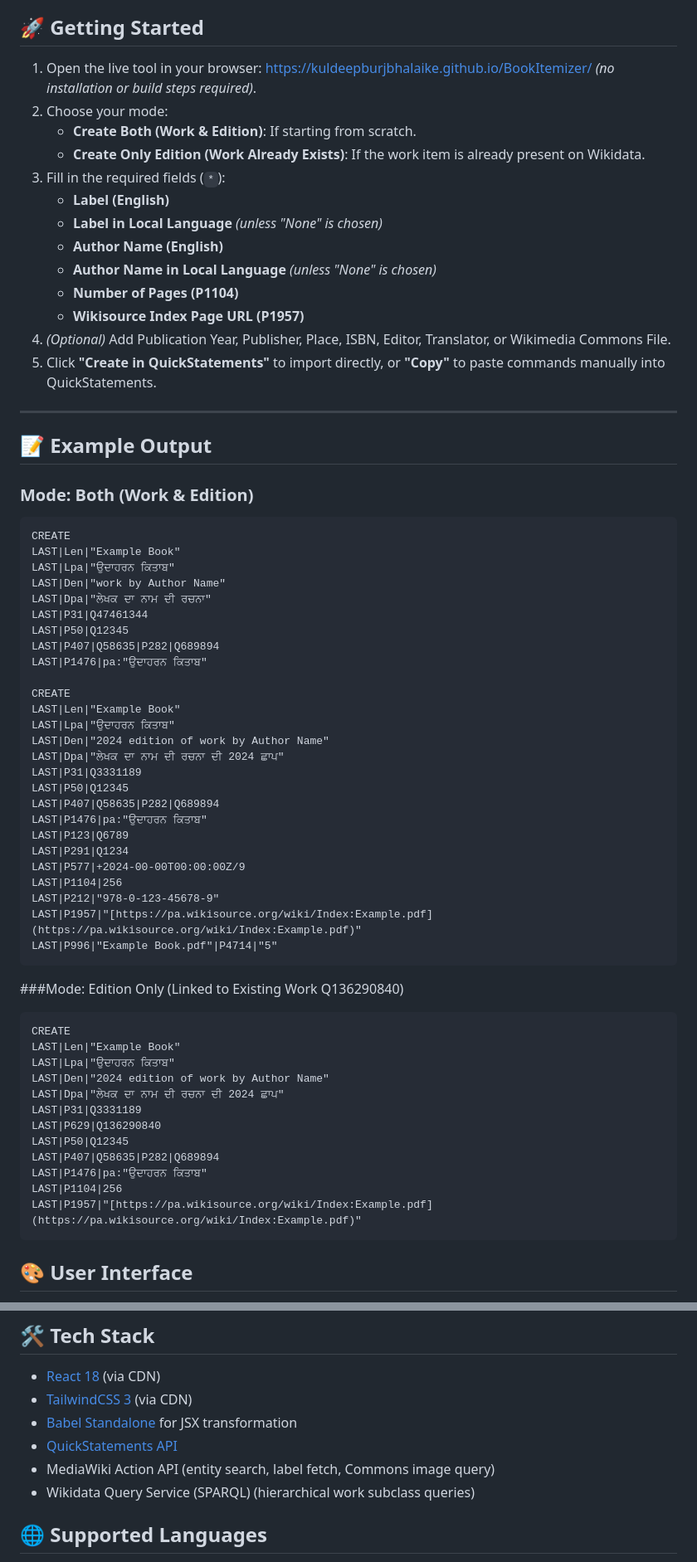
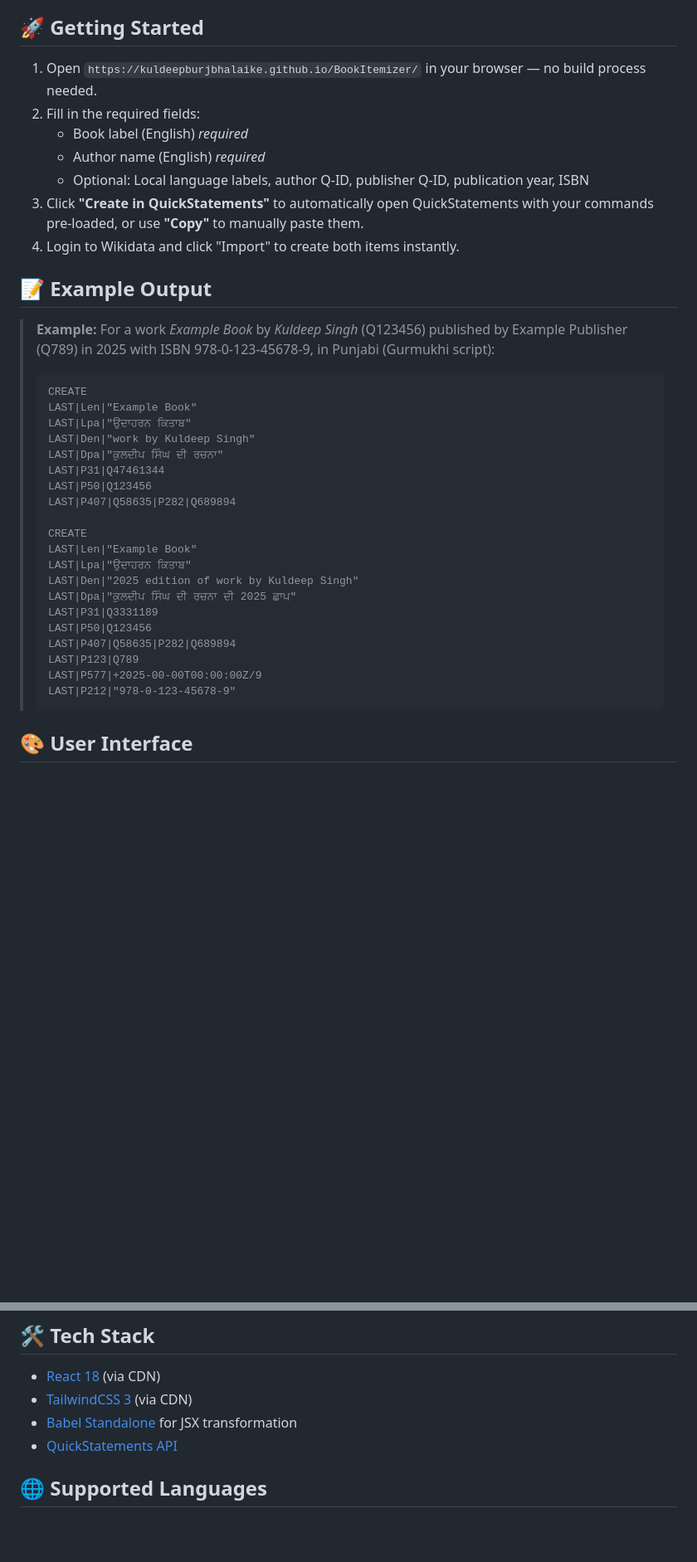
Before and after one commit to Kuldeepburjbhalaike/BookItemizer, a Markdown page: README.md, 2 parts joined by grey strips. Shown at 83% size. Drawn GitHub-style; blank space fills up the shorter version.

Commit message:
Revise README for clarity and updated features
Updated the README to improve clarity and accuracy of features, added new sections, and corrected licensing information.

````diff
--- a/README.md
+++ b/README.md
@@ -48,69 +53,40 @@ It simplifies the bibliographic cataloging process by handling multilingual labe
 
 ## 🚀 Getting Started
 
-1. Open the live tool in your browser: [https://kuldeepburjbhalaike.github.io/BookItemizer/](https://kuldeepburjbhalaike.github.io/BookItemizer/) *(no installation or build steps required)*.
-2. Choose your mode:
-   - **Create Both (Work & Edition)**: If starting from scratch.
-   - **Create Only Edition (Work Already Exists)**: If the work item is already present on Wikidata.
-3. Fill in the required fields (`*`):
-   - **Label (English)**
-   - **Label in Local Language** *(unless "None" is chosen)*
-   - **Author Name (English)**
-   - **Author Name in Local Language** *(unless "None" is chosen)*
-   - **Number of Pages (P1104)**
-   - **Wikisource Index Page URL (P1957)**
-4. *(Optional)* Add Publication Year, Publisher, Place, ISBN, Editor, Translator, or Wikimedia Commons File.
-5. Click **"Create in QuickStatements"** to import directly, or **"Copy"** to paste commands manually into QuickStatements.
-
----
+1. Open `https://kuldeepburjbhalaike.github.io/BookItemizer/` in your browser — no build process needed.
+2. Fill in the required fields:
+   - Book label (English) *required*
+   - Author name (English) *required*
+   - Optional: Local language labels, author Q-ID, publisher Q-ID, publication year, ISBN
+3. Click **"Create in QuickStatements"** to automatically open QuickStatements with your commands pre-loaded, or use **"Copy"** to manually paste them.
+4. Login to Wikidata and click "Import" to create both items instantly.
 
 ## 📝 Example Output
 
-### Mode: Both (Work & Edition)
-```text
-CREATE
-LAST|Len|"Example Book"
-LAST|Lpa|"ਉਦਾਹਰਨ ਕਿਤਾਬ"
-LAST|Den|"work by Author Name"
-LAST|Dpa|"ਲੇਖਕ ਦਾ ਨਾਮ ਦੀ ਰਚਨਾ"
-LAST|P31|Q47461344
-LAST|P50|Q12345
-LAST|P407|Q58635|P282|Q689894
-LAST|P1476|pa:"ਉਦਾਹਰਨ ਕਿਤਾਬ"
-
-CREATE
-LAST|Len|"Example Book"
-LAST|Lpa|"ਉਦਾਹਰਨ ਕਿਤਾਬ"
-LAST|Den|"2024 edition of work by Author Name"
-LAST|Dpa|"ਲੇਖਕ ਦਾ ਨਾਮ ਦੀ ਰਚਨਾ ਦੀ 2024 ਛਾਪ"
-LAST|P31|Q3331189
-LAST|P50|Q12345
-LAST|P407|Q58635|P282|Q689894
-LAST|P1476|pa:"ਉਦਾਹਰਨ ਕਿਤਾਬ"
-LAST|P123|Q6789
-LAST|P291|Q1234
-LAST|P577|+2024-00-00T00:00:00Z/9
-LAST|P1104|256
-LAST|P212|"978-0-123-45678-9"
-LAST|P1957|"[https://pa.wikisource.org/wiki/Index:Example.pdf](https://pa.wikisource.org/wiki/Index:Example.pdf)"
-LAST|P996|"Example Book.pdf"|P4714|"5"
-```
-
-###Mode: Edition Only (Linked to Existing Work Q136290840)
-```
-CREATE
-LAST|Len|"Example Book"
-LAST|Lpa|"ਉਦਾਹਰਨ ਕਿਤਾਬ"
-LAST|Den|"2024 edition of work by Author Name"
-LAST|Dpa|"ਲੇਖਕ ਦਾ ਨਾਮ ਦੀ ਰਚਨਾ ਦੀ 2024 ਛਾਪ"
-LAST|P31|Q3331189
-LAST|P629|Q136290840
-LAST|P50|Q12345
-LAST|P407|Q58635|P282|Q689894
-LAST|P1476|pa:"ਉਦਾਹਰਨ ਕਿਤਾਬ"
-LAST|P1104|256
-LAST|P1957|"[https://pa.wikisource.org/wiki/Index:Example.pdf](https://pa.wikisource.org/wiki/Index:Example.pdf)"
-```
+> **Example:** For a work *Example Book* by *Kuldeep Singh* (Q123456) published by Example Publisher (Q789) in 2025 with ISBN 978-0-123-45678-9, in Punjabi (Gurmukhi script):
+>
+> ```
+> CREATE
+> LAST|Len|"Example Book"
+> LAST|Lpa|"ਉਦਾਹਰਨ ਕਿਤਾਬ"
+> LAST|Den|"work by Kuldeep Singh"
+> LAST|Dpa|"ਕੁਲਦੀਪ ਸਿੰਘ ਦੀ ਰਚਨਾ"
+> LAST|P31|Q47461344
+> LAST|P50|Q123456
+> LAST|P407|Q58635|P282|Q689894
+>
+> CREATE
+> LAST|Len|"Example Book"
+> LAST|Lpa|"ਉਦਾਹਰਨ ਕਿਤਾਬ"
+> LAST|Den|"2025 edition of work by Kuldeep Singh"
+> LAST|Dpa|"ਕੁਲਦੀਪ ਸਿੰਘ ਦੀ ਰਚਨਾ ਦੀ 2025 ਛਾਪ"
+> LAST|P31|Q3331189
+> LAST|P50|Q123456
+> LAST|P407|Q58635|P282|Q689894
+> LAST|P123|Q789
+> LAST|P577|+2025-00-00T00:00:00Z/9
+> LAST|P212|"978-0-123-45678-9"
+> ```
 
 ## 🎨 User Interface
 
@@ -127,8 +103,6 @@ LAST|P1957|"[https://pa.wikisource.org/wiki/Index:Example.pdf](https://pa.wikiso
 - [TailwindCSS 3](https://tailwindcss.com/) (via CDN)
 - [Babel Standalone](https://babeljs.io/docs/en/babel-standalone) for JSX transformation
 - [QuickStatements API](https://quickstatements.toolforge.org/)
-- MediaWiki Action API (entity search, label fetch, Commons image query)
-- Wikidata Query Service (SPARQL) (hierarchical work subclass queries)
 
 ## 🌐 Supported Languages
 
````
Also changed, not shown: other parts of README.md (+43 -37 lines).
